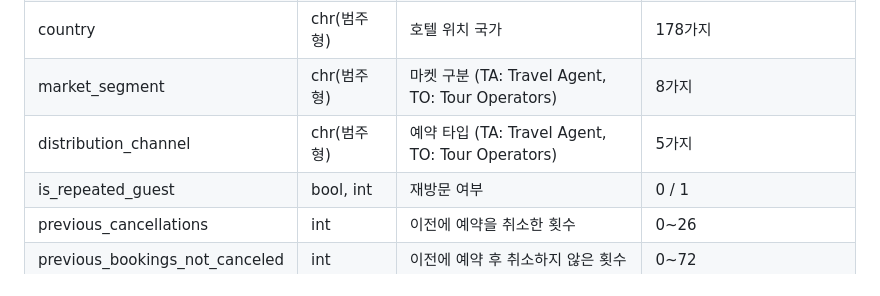
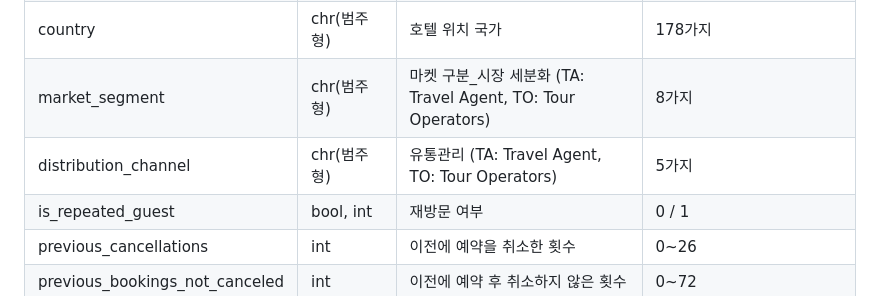
Before and after one commit to Tonnonssi/HotelBookingDemand, a Markdown page: EDA/variance_analysis.md, the part around the change. Drawn GitHub-style.

```diff
--- a/EDA/variance_analysis.md
+++ b/EDA/variance_analysis.md
@@ -17,8 +17,8 @@
 | babies                      | int             | 유아 인원 수                                                                                         | 0~10                            |
 | meal                        | chr(범주형)     | 식사 예약 종류                                                                                       | 5가지                           |
 | country                     | chr(범주형)     | 호텔 위치 국가                                                                                       | 178가지                         |
-| market_segment              | chr(범주형)     | 마켓 구분 (TA: Travel Agent, TO: Tour Operators)                                                     | 8가지                           |
-| distribution_channel        | chr(범주형)     | 예약 타입 (TA: Travel Agent, TO: Tour Operators)                                                     | 5가지                           |
+| market_segment              | chr(범주형)     | 마켓 구분_시장 세분화 (TA: Travel Agent, TO: Tour Operators)                                                     | 8가지                           |
+| distribution_channel        | chr(범주형)     | 유통관리 (TA: Travel Agent, TO: Tour Operators)                                                     | 5가지                           |
 | is_repeated_guest           | bool, int       | 재방문 여부                                                                                         | 0 / 1                           |
 | previous_cancellations      | int             | 이전에 예약을 취소한 횟수                                                                            | 0~26                            |
 | previous_bookings_not_canceled | int         | 이전에 예약 후 취소하지 않은 횟수                                                                     | 0~72                            |
```
